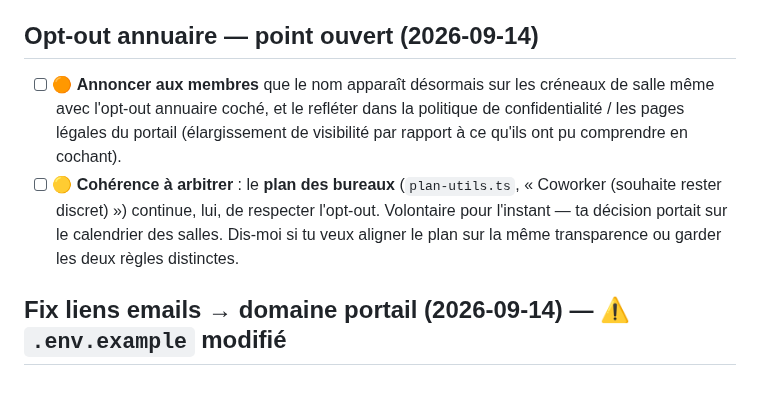
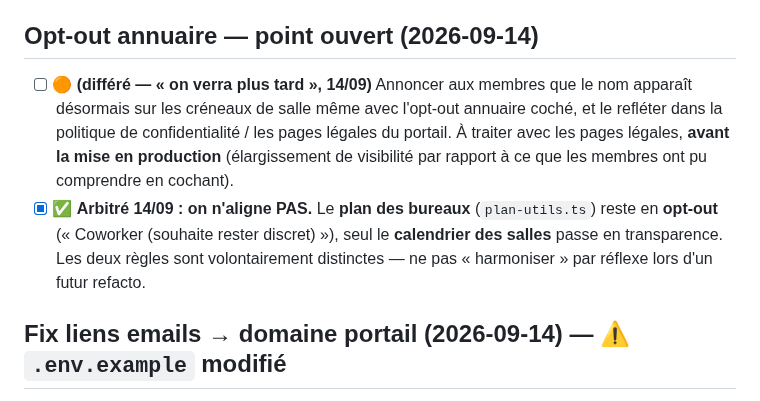
Before and after one commit to gtribut/ecoworking-manager, a Markdown page: docs/todo_guillaume.md, the part around the change. GitHub-like rendering.

Commit message:
docs(todo): acte que le plan des bureaux reste en opt-out
Arbitrage Guillaume du 14/09 : seul le calendrier des salles passe en
transparence totale ; le plan des bureaux (plan-utils.ts) conserve le masquage
« Coworker (souhaite rester discret) ». Les deux règles sont volontairement
distinctes — noté pour qu'un futur refacto ne les « harmonise » pas.

L'annonce aux membres et la politique de confidentialité sont différées, à
traiter avec les pages légales avant la mise en production.

Co-Authored-By: Claude Opus 5 (1M context) <noreply@anthropic.com>
Claude-Session: https://claude.ai/code/session_01X6diJXfp32J4Qnaf9NfMVD

```diff
--- a/docs/todo_guillaume.md
+++ b/docs/todo_guillaume.md
@@ -232,8 +232,8 @@
 
 ## Opt-out annuaire — point ouvert (2026-09-14)
 
-- [ ] 🟠 **Annoncer aux membres** que le nom apparaît désormais sur les créneaux de salle même avec l'opt-out annuaire coché, et le refléter dans la politique de confidentialité / les pages légales du portail (élargissement de visibilité par rapport à ce qu'ils ont pu comprendre en cochant).
-- [ ] 🟡 **Cohérence à arbitrer** : le **plan des bureaux** (`plan-utils.ts`, « Coworker (souhaite rester discret) ») continue, lui, de respecter l'opt-out. Volontaire pour l'instant — ta décision portait sur le calendrier des salles. Dis-moi si tu veux aligner le plan sur la même transparence ou garder les deux règles distinctes.
+- [ ] 🟠 **(différé — « on verra plus tard », 14/09)** Annoncer aux membres que le nom apparaît désormais sur les créneaux de salle même avec l'opt-out annuaire coché, et le refléter dans la politique de confidentialité / les pages légales du portail. À traiter avec les pages légales, **avant la mise en production** (élargissement de visibilité par rapport à ce que les membres ont pu comprendre en cochant).
+- [x] ✅ **Arbitré 14/09 : on n'aligne PAS.** Le **plan des bureaux** (`plan-utils.ts`) reste en **opt-out** (« Coworker (souhaite rester discret) »), seul le **calendrier des salles** passe en transparence. Les deux règles sont volontairement distinctes — ne pas « harmoniser » par réflexe lors d'un futur refacto.
 
 ## Fix liens emails → domaine portail (2026-09-14) — ⚠️ `.env.example` modifié
 
```
